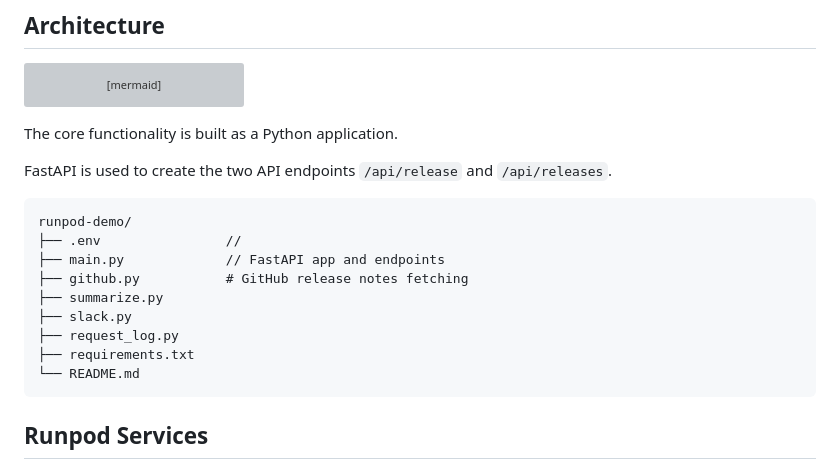
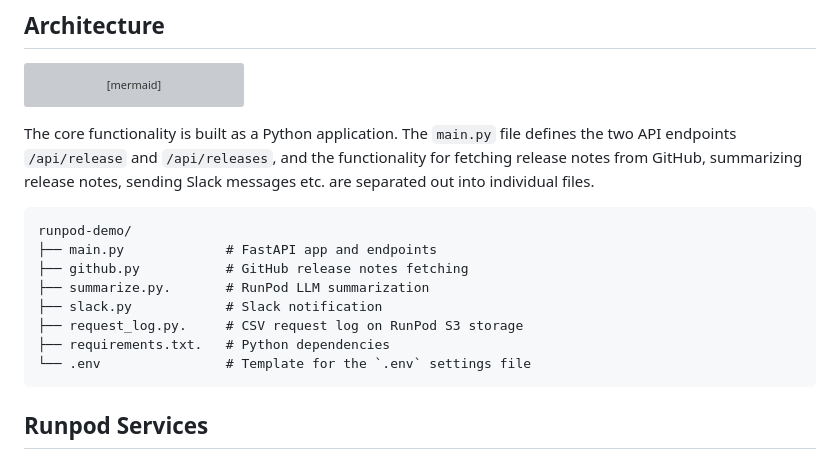
Before and after one commit to carstenjacobsen/runpod-demo, a Markdown page: README.md, the part around the change. Rendered like a GitHub page; grey boxes are pictures that could not be loaded.

Commit message:
Enhance README with detailed functionality description
Clarified the description of the core functionality and updated file comments in README.md.

````diff
--- a/README.md
+++ b/README.md
@@ -15,22 +15,17 @@ flowchart LR
     D --> E[Storage: Store Release Note]
     D --> F[Slack API: Send Message]
 ```
-The core functionality is built as a Python application.
-
-FastAPI is used to create the two API endpoints `/api/release` and `/api/releases`.
-
-
+The core functionality is built as a Python application. The `main.py` file defines the two API endpoints `/api/release` and `/api/releases`, and the functionality for fetching release notes from GitHub, summarizing release notes, sending Slack messages etc. are separated out into individual files.
 
 ```text
 runpod-demo/
-├── .env                //
-├── main.py             // FastAPI app and endpoints
+├── main.py             # FastAPI app and endpoints
 ├── github.py           # GitHub release notes fetching
-├── summarize.py
-├── slack.py
-├── request_log.py
-├── requirements.txt
-└── README.md
+├── summarize.py.       # RunPod LLM summarization
+├── slack.py            # Slack notification
+├── request_log.py.     # CSV request log on RunPod S3 storage
+├── requirements.txt.   # Python dependencies
+└── .env                # Template for the `.env` settings file
 ```
 
 
````
